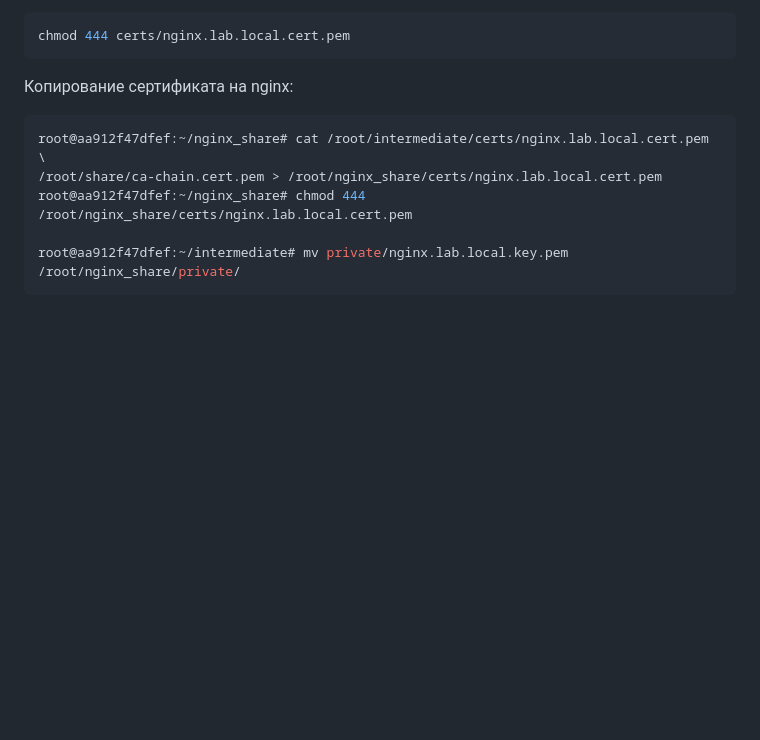
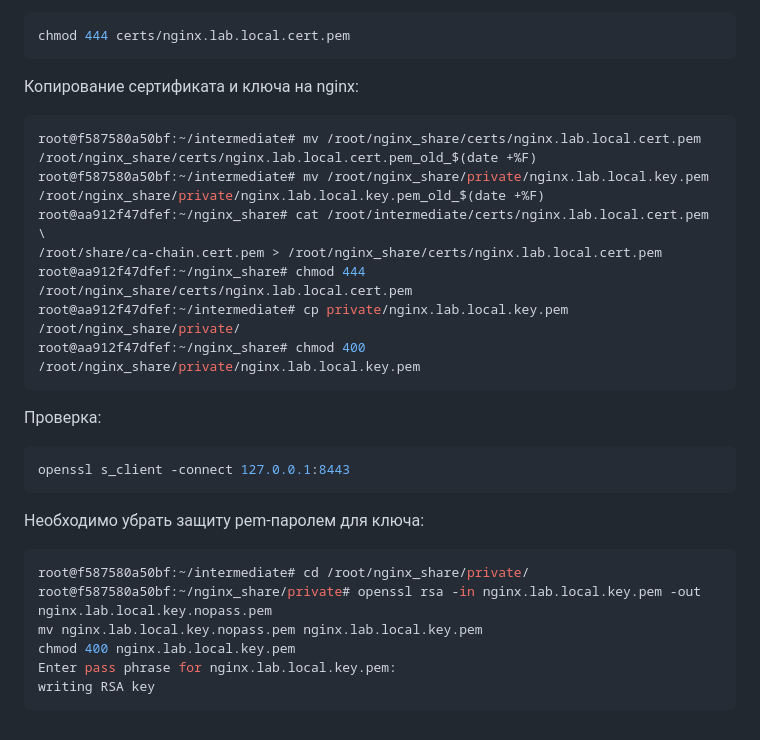
Before and after one commit to iron-owl/LAB_PKI, a Markdown page: README.md, the part around the change. Rendered like a GitHub page; blank space fills up the shorter version.

````diff
--- a/README.md
+++ b/README.md
@@ -558,11 +558,28 @@ Database updated
 chmod 444 certs/nginx.lab.local.cert.pem
 ```
 
-Копирование сертификата на nginx:
+Копирование сертификата и ключа на nginx:
 ```bash
+root@f587580a50bf:~/intermediate# mv /root/nginx_share/certs/nginx.lab.local.cert.pem /root/nginx_share/certs/nginx.lab.local.cert.pem_old_$(date +%F)
+root@f587580a50bf:~/intermediate# mv /root/nginx_share/private/nginx.lab.local.key.pem /root/nginx_share/private/nginx.lab.local.key.pem_old_$(date +%F)
 root@aa912f47dfef:~/nginx_share# cat /root/intermediate/certs/nginx.lab.local.cert.pem \
 /root/share/ca-chain.cert.pem > /root/nginx_share/certs/nginx.lab.local.cert.pem
 root@aa912f47dfef:~/nginx_share# chmod 444 /root/nginx_share/certs/nginx.lab.local.cert.pem
+root@aa912f47dfef:~/intermediate# cp private/nginx.lab.local.key.pem /root/nginx_share/private/
+root@aa912f47dfef:~/nginx_share# chmod 400 /root/nginx_share/private/nginx.lab.local.key.pem
+```
 
-root@aa912f47dfef:~/intermediate# mv private/nginx.lab.local.key.pem /root/nginx_share/private/
+Проверка:
+```bash
+openssl s_client -connect 127.0.0.1:8443
 ```
+
+Необходимо убрать защиту pem-паролем для ключа:
+```bash
+root@f587580a50bf:~/intermediate# cd /root/nginx_share/private/
+root@f587580a50bf:~/nginx_share/private# openssl rsa -in nginx.lab.local.key.pem -out nginx.lab.local.key.nopass.pem
+mv nginx.lab.local.key.nopass.pem nginx.lab.local.key.pem
+chmod 400 nginx.lab.local.key.pem
+Enter pass phrase for nginx.lab.local.key.pem:
+writing RSA key
+```
````
